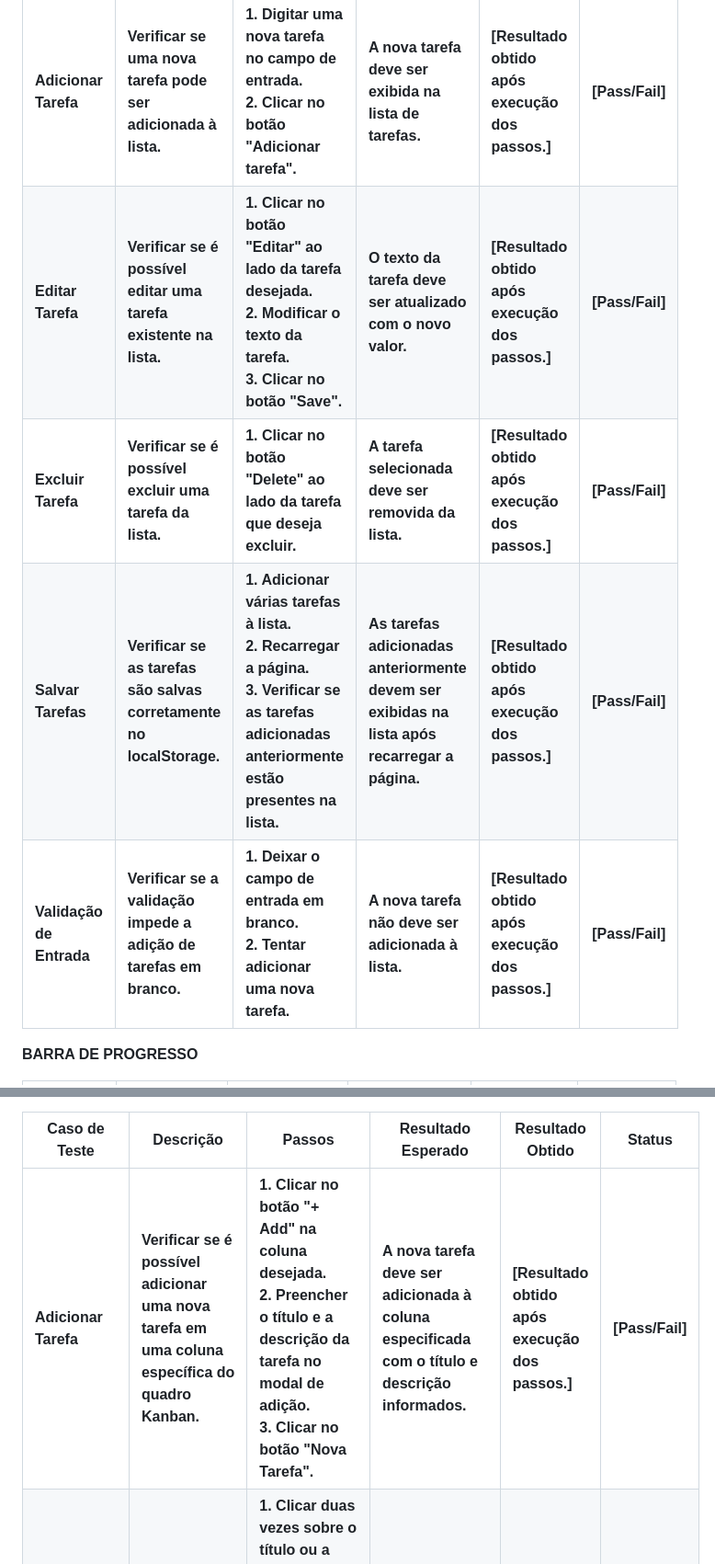
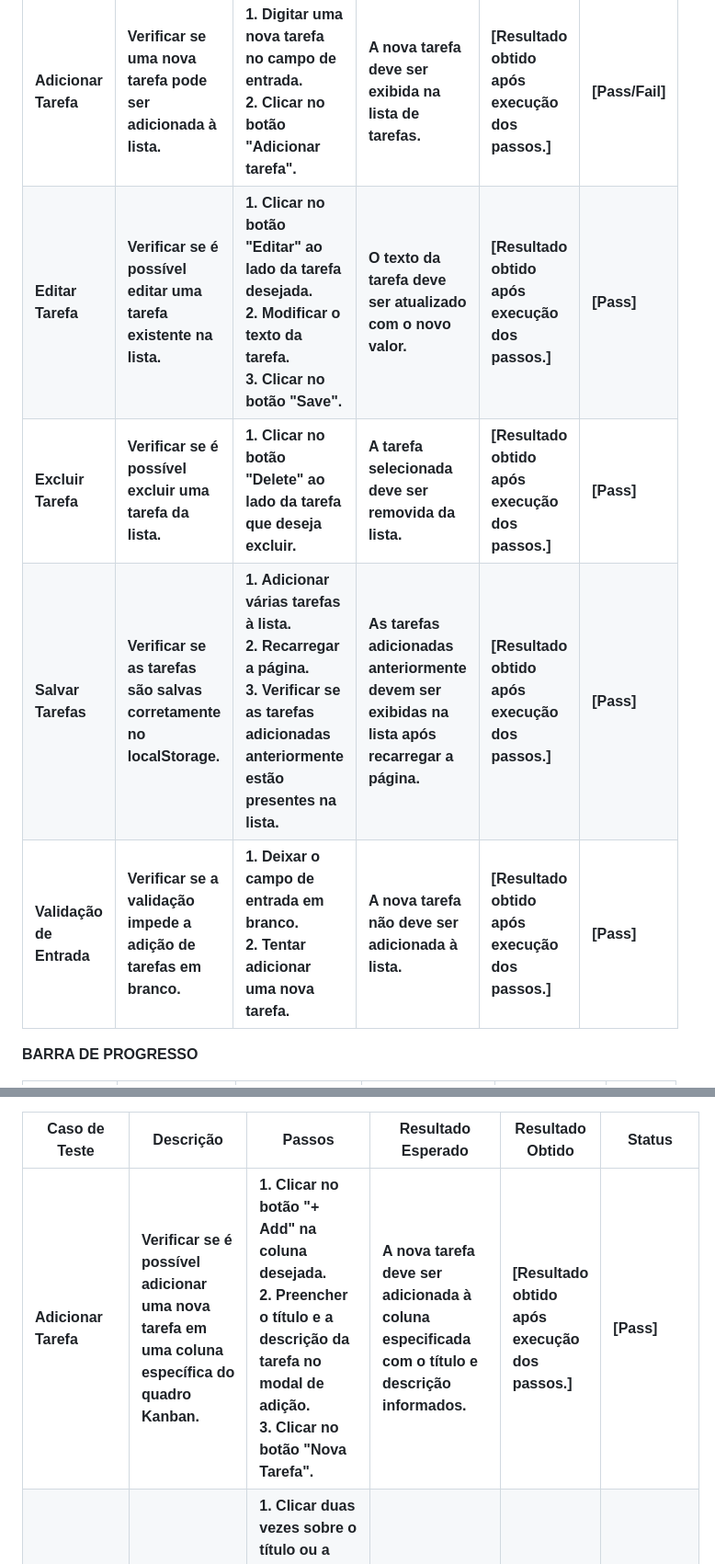
Before and after one commit to ICEI-PUC-Minas-PMGES-TI/pmg-es-2024-1-ti1-2401100-g3-ma-organizacao-do-tempo-2, a Markdown page: docs/relatorio/Relatorio Tecnico - TEMPLATE.md, 2 parts joined by grey strips. Shown at 92% size. Rendered like a GitHub page.

```diff
--- a/docs/relatorio/Relatorio Tecnico - TEMPLATE.md
+++ b/docs/relatorio/Relatorio Tecnico - TEMPLATE.md
@@ -473,10 +473,10 @@ Nosso projeto possui as seguintes versões:
 | Caso de Teste | Descrição | Passos | Resultado Esperado | Resultado Obtido | Status |
 |----------------|-----------|--------|--------------------|------------------|--------|
 | **Adicionar Tarefa** | Verificar se uma nova tarefa pode ser adicionada à lista. | 1. Digitar uma nova tarefa no campo de entrada.<br>2. Clicar no botão "Adicionar tarefa". | A nova tarefa deve ser exibida na lista de tarefas. | [Resultado obtido após execução dos passos.] | [Pass/Fail] |
-| **Editar Tarefa** | Verificar se é possível editar uma tarefa existente na lista. | 1. Clicar no botão "Editar" ao lado da tarefa desejada.<br>2. Modificar o texto da tarefa.<br>3. Clicar no botão "Save". | O texto da tarefa deve ser atualizado com o novo valor. | [Resultado obtido após execução dos passos.] | [Pass/Fail] |
-| **Excluir Tarefa** | Verificar se é possível excluir uma tarefa da lista. | 1. Clicar no botão "Delete" ao lado da tarefa que deseja excluir. | A tarefa selecionada deve ser removida da lista. | [Resultado obtido após execução dos passos.] | [Pass/Fail] |
-| **Salvar Tarefas** | Verificar se as tarefas são salvas corretamente no localStorage. | 1. Adicionar várias tarefas à lista.<br>2. Recarregar a página.<br>3. Verificar se as tarefas adicionadas anteriormente estão presentes na lista. | As tarefas adicionadas anteriormente devem ser exibidas na lista após recarregar a página. | [Resultado obtido após execução dos passos.] | [Pass/Fail] |
-| **Validação de Entrada** | Verificar se a validação impede a adição de tarefas em branco. | 1. Deixar o campo de entrada em branco.<br>2. Tentar adicionar uma nova tarefa. | A nova tarefa não deve ser adicionada à lista. | [Resultado obtido após execução dos passos.] | [Pass/Fail] |
+| **Editar Tarefa** | Verificar se é possível editar uma tarefa existente na lista. | 1. Clicar no botão "Editar" ao lado da tarefa desejada.<br>2. Modificar o texto da tarefa.<br>3. Clicar no botão "Save". | O texto da tarefa deve ser atualizado com o novo valor. | [Resultado obtido após execução dos passos.] | [Pass] |
+| **Excluir Tarefa** | Verificar se é possível excluir uma tarefa da lista. | 1. Clicar no botão "Delete" ao lado da tarefa que deseja excluir. | A tarefa selecionada deve ser removida da lista. | [Resultado obtido após execução dos passos.] | [Pass] |
+| **Salvar Tarefas** | Verificar se as tarefas são salvas corretamente no localStorage. | 1. Adicionar várias tarefas à lista.<br>2. Recarregar a página.<br>3. Verificar se as tarefas adicionadas anteriormente estão presentes na lista. | As tarefas adicionadas anteriormente devem ser exibidas na lista após recarregar a página. | [Resultado obtido após execução dos passos.] | [Pass] |
+| **Validação de Entrada** | Verificar se a validação impede a adição de tarefas em branco. | 1. Deixar o campo de entrada em branco.<br>2. Tentar adicionar uma nova tarefa. | A nova tarefa não deve ser adicionada à lista. | [Resultado obtido após execução dos passos.] | [Pass] |
 
 **BARRA DE PROGRESSO**
 
@@ -502,5 +502,5 @@ Nosso projeto possui as seguintes versões:
 
 | Caso de Teste | Descrição | Passos | Resultado Esperado | Resultado Obtido | Status |
 |----------------|-----------|--------|--------------------|------------------|--------|
-| **Adicionar Tarefa** | Verificar se é possível adicionar uma nova tarefa em uma coluna específica do quadro Kanban. | 1. Clicar no botão "+ Add" na coluna desejada.<br>2. Preencher o título e a descrição da tarefa no modal de adição.<br>3. Clicar no botão "Nova Tarefa". | A nova tarefa deve ser adicionada à coluna especificada com o título e descrição informados. | [Resultado obtido após execução dos passos.] | [Pass/Fail] |
+| **Adicionar Tarefa** | Verificar se é possível adicionar uma nova tarefa em uma coluna específica do quadro Kanban. | 1. Clicar no botão "+ Add" na coluna desejada.<br>2. Preencher o título e a descrição da tarefa no modal de adição.<br>3. Clicar no botão "Nova Tarefa". | A nova tarefa deve ser adicionada à coluna especificada com o título e descrição informados. | [Resultado obtido após execução dos passos.] | [Pass] |
 | **Editar Tarefa** | Verificar se é possível editar o título e a descrição de uma tarefa existente. | 1. Clicar duas vezes sobre o título ou a descrição de uma tarefa na coluna.<br>2. Editar o título e a descrição no prompt que aparece.<br>3. Confirmar a edição. | O título e a descrição da tarefa devem ser atualizados conforme editado. | [Resultado obtido após execução dos passos.] | [Pass/Fail] |
```
Also changed, not shown: other parts of docs/relatorio/Relatorio Tecnico - TEMPLATE.md (+28 -28 lines).
